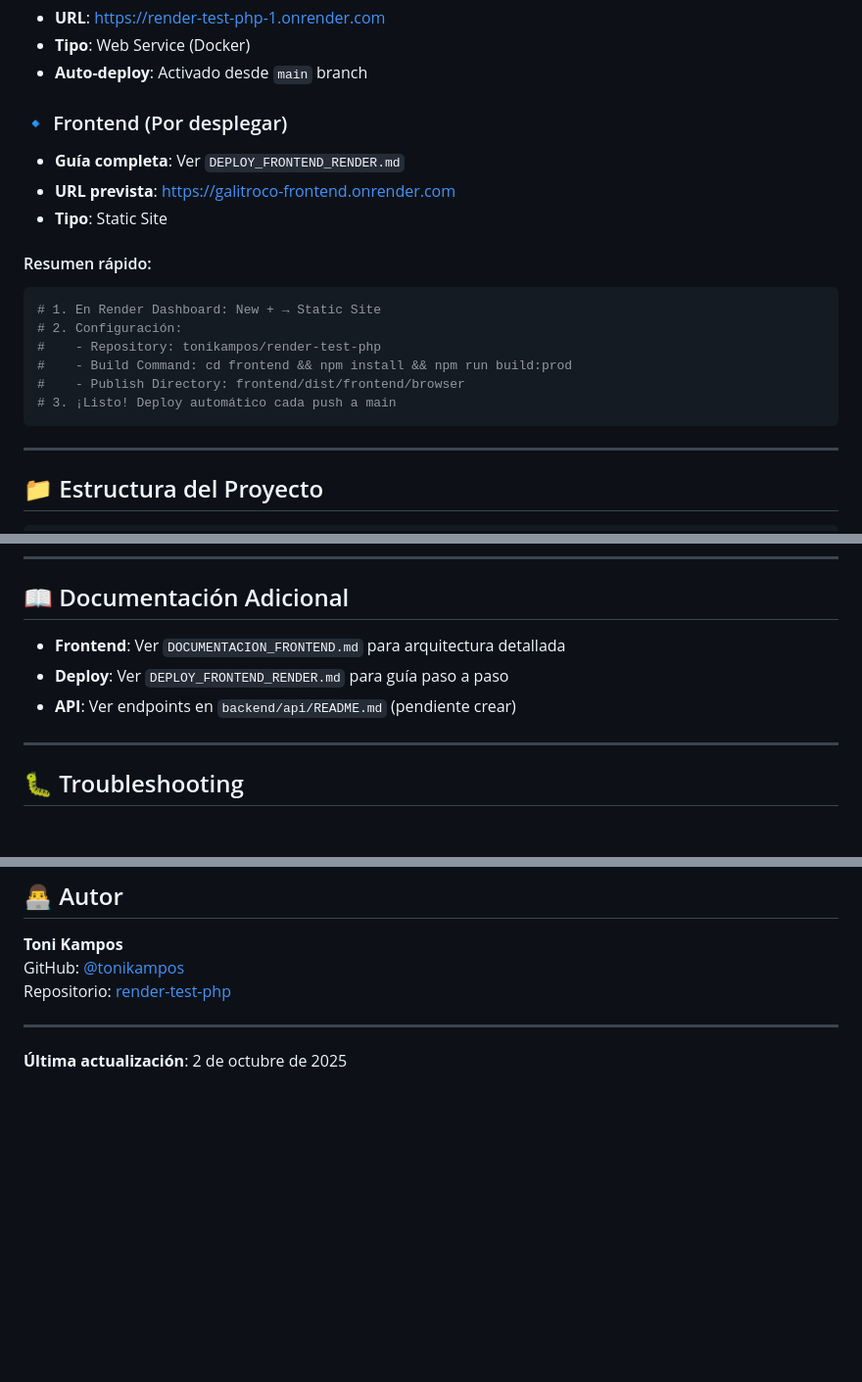
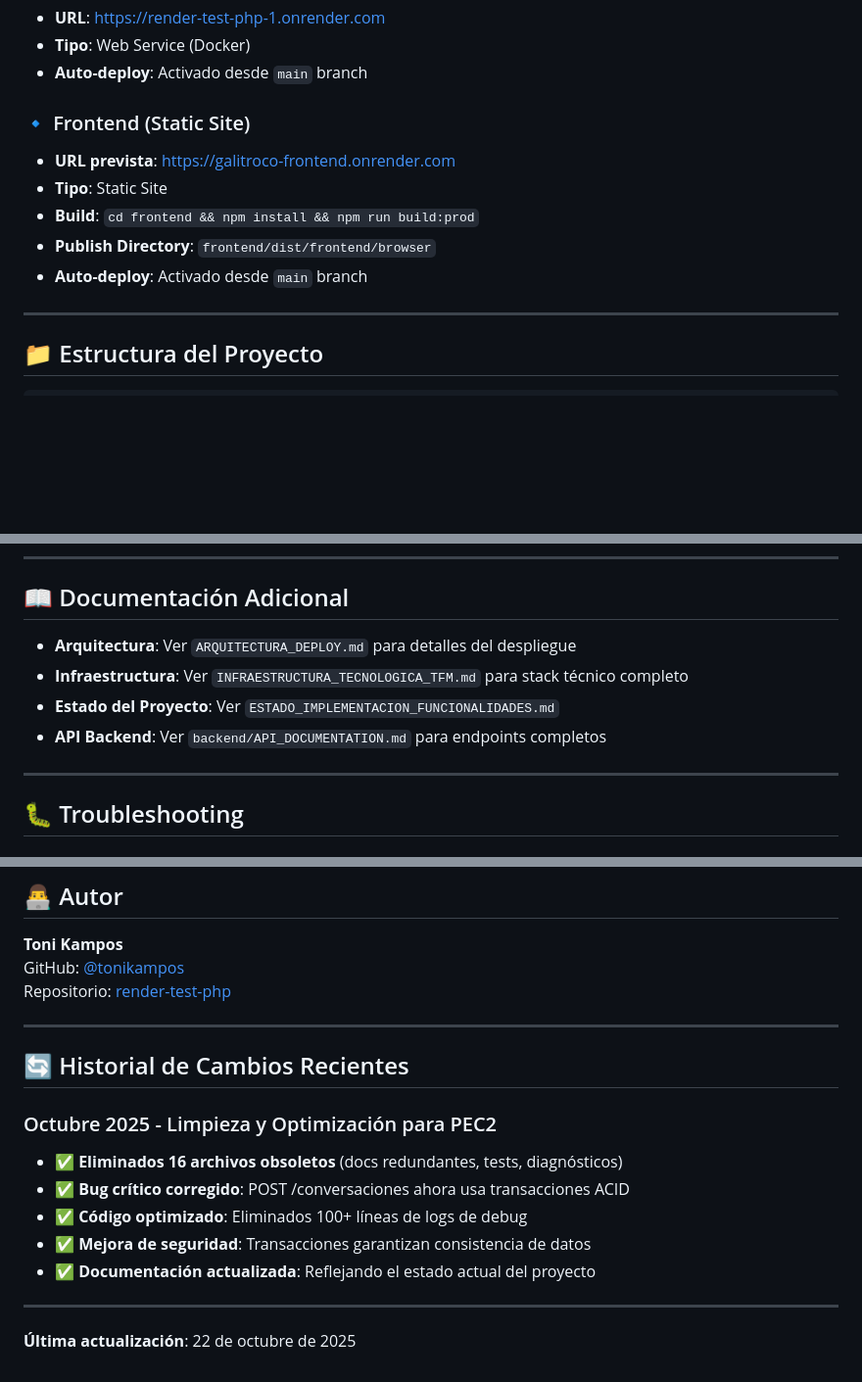
Before and after one commit to tonikampos/render-test-php, a Markdown page: README.md, 3 parts joined by grey strips. Shown at 98% size. GitHub-like rendering; blank space fills up the shorter version.

Commit message:
docs: actualizar README.md reflejando mejoras de octubre 2025
- Actualizar descripción del backend con nuevas características
- Documentar corrección del bug crítico en conversaciones
- Añadir sección de historial de cambios recientes
- Actualizar estructura del proyecto (archivos obsoletos eliminados)
- Simplificar sección de deploy del frontend
- Actualizar referencias de documentación
- Fecha actualizada: 22 de octubre de 2025

````diff
--- a/README.md
+++ b/README.md
@@ -145,20 +146,12 @@ ng serve
 - **Tipo**: Web Service (Docker)
 - **Auto-deploy**: Activado desde `main` branch
 
-### 🔹 Frontend (Por desplegar)
-- **Guía completa**: Ver `DEPLOY_FRONTEND_RENDER.md`
+### 🔹 Frontend (Static Site)
 - **URL prevista**: https://galitroco-frontend.onrender.com
 - **Tipo**: Static Site
-
-#### Resumen rápido:
-```bash
-# 1. En Render Dashboard: New + → Static Site
-# 2. Configuración:
-#    - Repository: tonikampos/render-test-php
-#    - Build Command: cd frontend && npm install && npm run build:prod
-#    - Publish Directory: frontend/dist/frontend/browser
-# 3. ¡Listo! Deploy automático cada push a main
-```
+- **Build**: `cd frontend && npm install && npm run build:prod`
+- **Publish Directory**: `frontend/dist/frontend/browser`
+- **Auto-deploy**: Activado desde `main` branch
 
 ---
 
@@ -253,9 +247,10 @@ npm test
 
 ## 📖 Documentación Adicional
 
-- **Frontend**: Ver `DOCUMENTACION_FRONTEND.md` para arquitectura detallada
-- **Deploy**: Ver `DEPLOY_FRONTEND_RENDER.md` para guía paso a paso
-- **API**: Ver endpoints en `backend/api/README.md` (pendiente crear)
+- **Arquitectura**: Ver `ARQUITECTURA_DEPLOY.md` para detalles del despliegue
+- **Infraestructura**: Ver `INFRAESTRUCTURA_TECNOLOGICA_TFM.md` para stack técnico completo
+- **Estado del Proyecto**: Ver `ESTADO_IMPLEMENTACION_FUNCIONALIDADES.md`
+- **API Backend**: Ver `backend/API_DOCUMENTATION.md` para endpoints completos
 
 ---
 
@@ -312,4 +307,15 @@ Repositorio: [render-test-php](https://github.com/tonikampos/render-test-php)
 
 ---
 
-**Última actualización**: 2 de octubre de 2025
+## 🔄 Historial de Cambios Recientes
+
+### Octubre 2025 - Limpieza y Optimización para PEC2
+- ✅ **Eliminados 16 archivos obsoletos** (docs redundantes, tests, diagnósticos)
+- ✅ **Bug crítico corregido**: POST /conversaciones ahora usa transacciones ACID
+- ✅ **Código optimizado**: Eliminados 100+ líneas de logs de debug
+- ✅ **Mejora de seguridad**: Transacciones garantizan consistencia de datos
+- ✅ **Documentación actualizada**: Reflejando el estado actual del proyecto
+
+---
+
+**Última actualización**: 22 de octubre de 2025
````
Also changed, not shown: other parts of README.md (+12 -10 lines).
